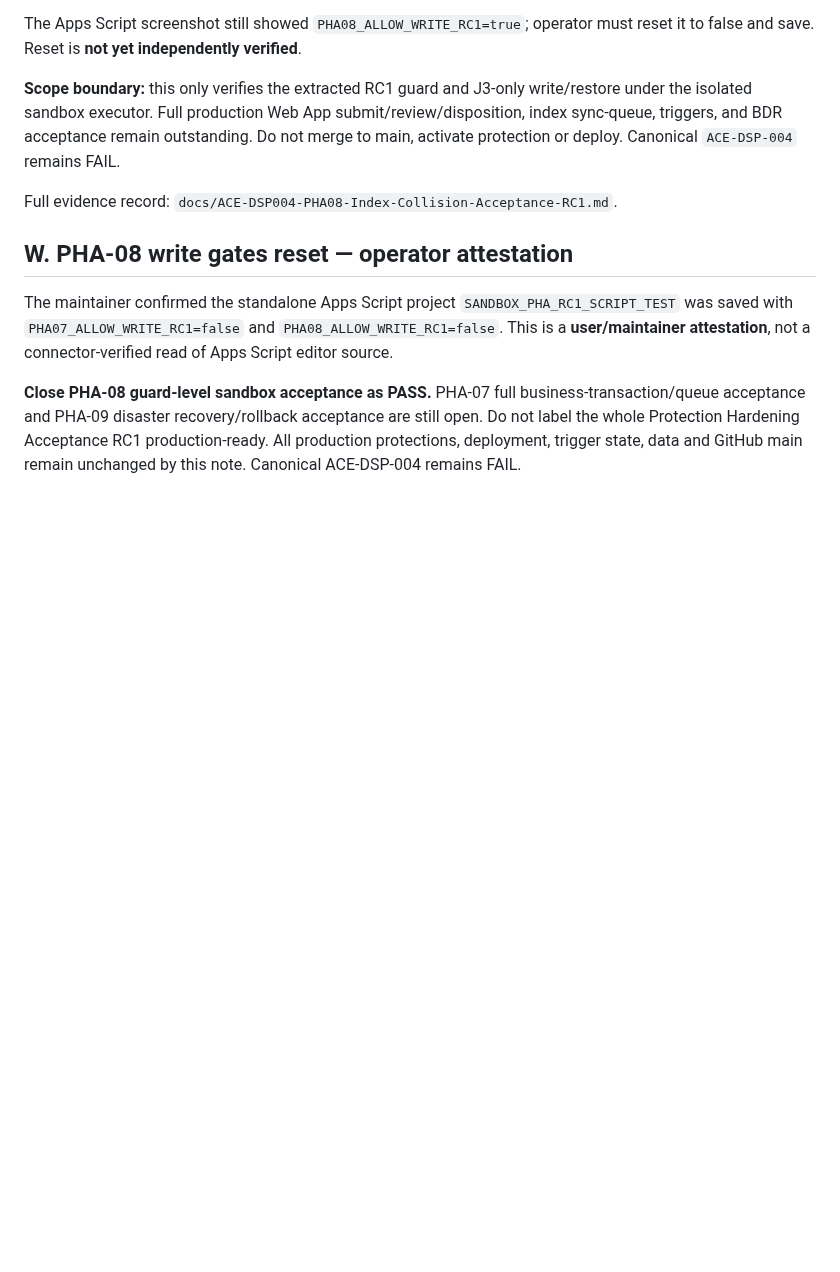
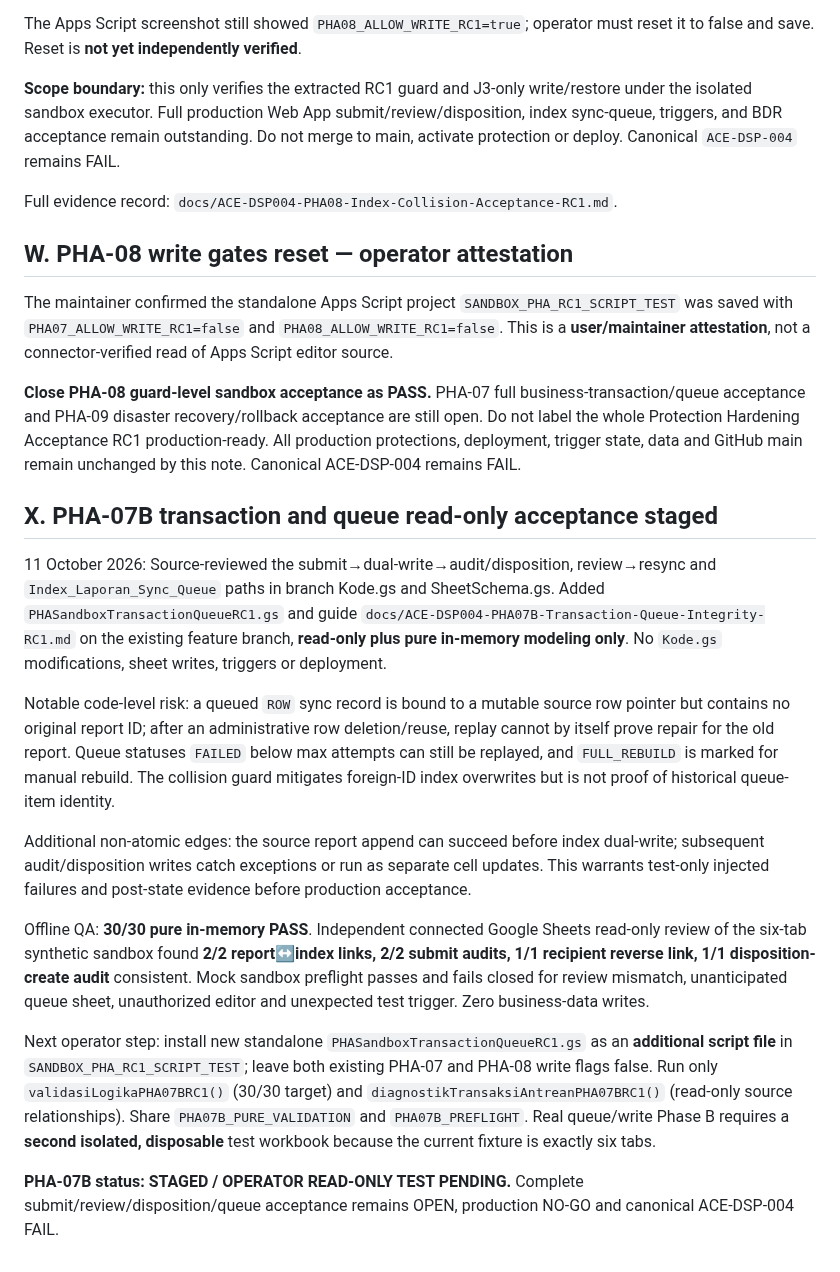
Before and after one commit to leidaafihijika7-lab/manajemen-kinerja-minomartani, a Markdown page: docs/ACE-DSP004-Protection-Hardening-Acceptance-RC1.md, the part around the change. GitHub-like rendering; blank space fills up the shorter version.

Commit message:
docs(ace): track PHA-07B read-only transaction and queue suite with unbound ROW replay risk

```diff
--- a/docs/ACE-DSP004-Protection-Hardening-Acceptance-RC1.md
+++ b/docs/ACE-DSP004-Protection-Hardening-Acceptance-RC1.md
@@ -385,3 +385,17 @@ Full evidence record: `docs/ACE-DSP004-PHA08-Index-Collision-Acceptance-RC1.md`.
 The maintainer confirmed the standalone Apps Script project `SANDBOX_PHA_RC1_SCRIPT_TEST` was saved with `PHA07_ALLOW_WRITE_RC1=false` and `PHA08_ALLOW_WRITE_RC1=false`. This is a **user/maintainer attestation**, not a connector-verified read of Apps Script editor source.
 
 **Close PHA-08 guard-level sandbox acceptance as PASS.** PHA-07 full business-transaction/queue acceptance and PHA-09 disaster recovery/rollback acceptance are still open. Do not label the whole Protection Hardening Acceptance RC1 production-ready. All production protections, deployment, trigger state, data and GitHub main remain unchanged by this note. Canonical ACE-DSP-004 remains FAIL.
+
+## X. PHA-07B transaction and queue read-only acceptance staged
+
+11 October 2026: Source-reviewed the submit→dual-write→audit/disposition, review→resync and `Index_Laporan_Sync_Queue` paths in branch Kode.gs and SheetSchema.gs. Added `PHASandboxTransactionQueueRC1.gs` and guide `docs/ACE-DSP004-PHA07B-Transaction-Queue-Integrity-RC1.md` on the existing feature branch, **read-only plus pure in-memory modeling only**. No `Kode.gs` modifications, sheet writes, triggers or deployment.
+
+Notable code-level risk: a queued `ROW` sync record is bound to a mutable source row pointer but contains no original report ID; after an administrative row deletion/reuse, replay cannot by itself prove repair for the old report. Queue statuses `FAILED` below max attempts can still be replayed, and `FULL_REBUILD` is marked for manual rebuild. The collision guard mitigates foreign-ID index overwrites but is not proof of historical queue-item identity.
+
+Additional non-atomic edges: the source report append can succeed before index dual-write; subsequent audit/disposition writes catch exceptions or run as separate cell updates. This warrants test-only injected failures and post-state evidence before production acceptance.
+
+Offline QA: **30/30 pure in-memory PASS**. Independent connected Google Sheets read-only review of the six-tab synthetic sandbox found **2/2 report↔index links, 2/2 submit audits, 1/1 recipient reverse link, 1/1 disposition-create audit** consistent. Mock sandbox preflight passes and fails closed for review mismatch, unanticipated queue sheet, unauthorized editor and unexpected test trigger. Zero business-data writes.
+
+Next operator step: install new standalone `PHASandboxTransactionQueueRC1.gs` as an **additional script file** in `SANDBOX_PHA_RC1_SCRIPT_TEST`; leave both existing PHA-07 and PHA-08 write flags false. Run only `validasiLogikaPHA07BRC1()` (30/30 target) and `diagnostikTransaksiAntreanPHA07BRC1()` (read-only source relationships). Share `PHA07B_PURE_VALIDATION` and `PHA07B_PREFLIGHT`. Real queue/write Phase B requires a **second isolated, disposable** test workbook because the current fixture is exactly six tabs.
+
+**PHA-07B status: STAGED / OPERATOR READ-ONLY TEST PENDING.** Complete submit/review/disposition/queue acceptance remains OPEN, production NO-GO and canonical ACE-DSP-004 FAIL.
```
